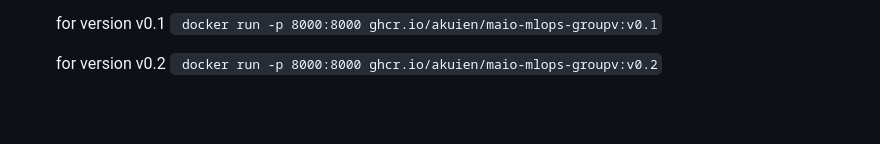
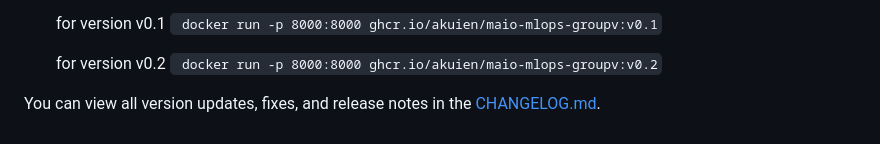
Before and after one commit to akuien/maio-mlops-groupv, a Markdown page: README.md, the part around the change. Drawn GitHub-style; blank space fills up the shorter version.

````diff
--- a/README.md
+++ b/README.md
@@ -145,3 +145,5 @@
 
 
    for version v0.2 ``` docker run -p 8000:8000 ghcr.io/akuien/maio-mlops-groupv:v0.2```
+
+You can view all version updates, fixes, and release notes in the [CHANGELOG.md](./CHANGELOG.md).
````
